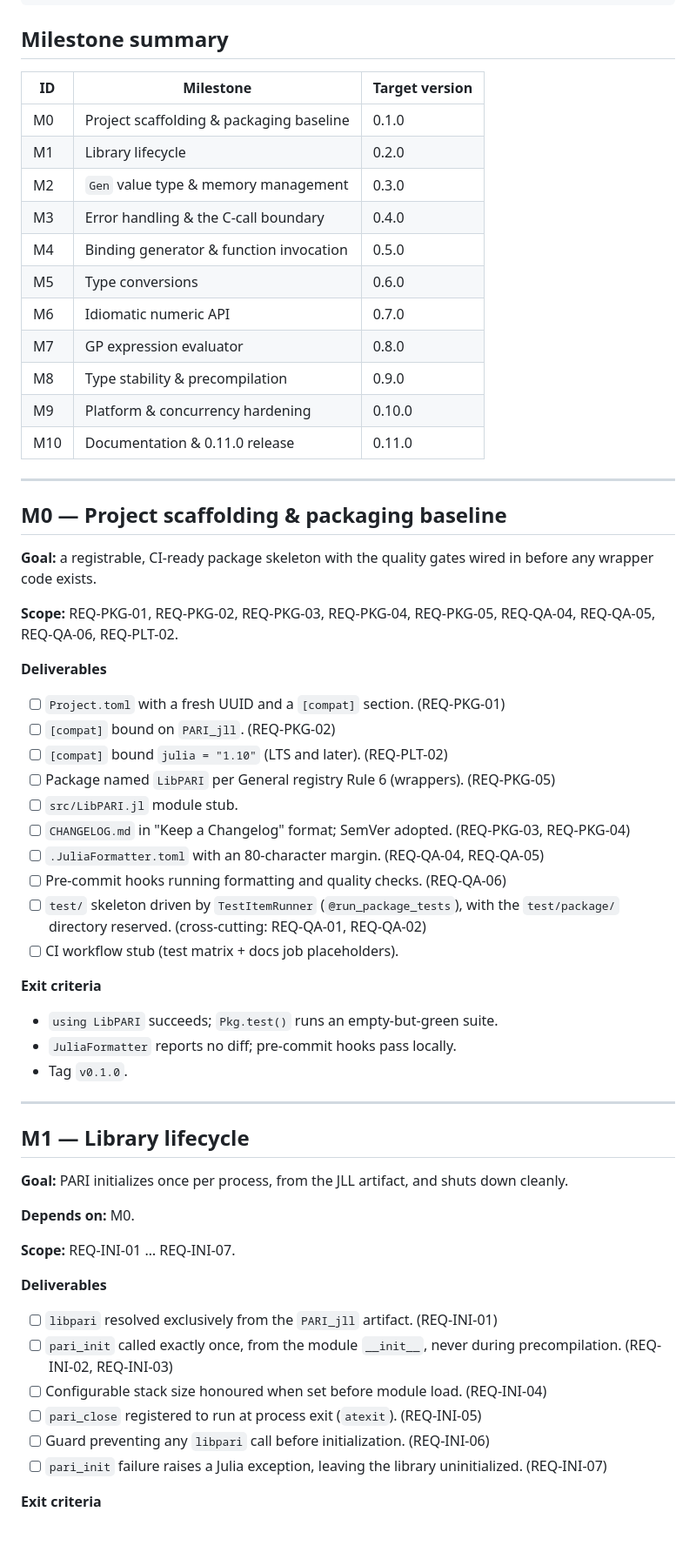
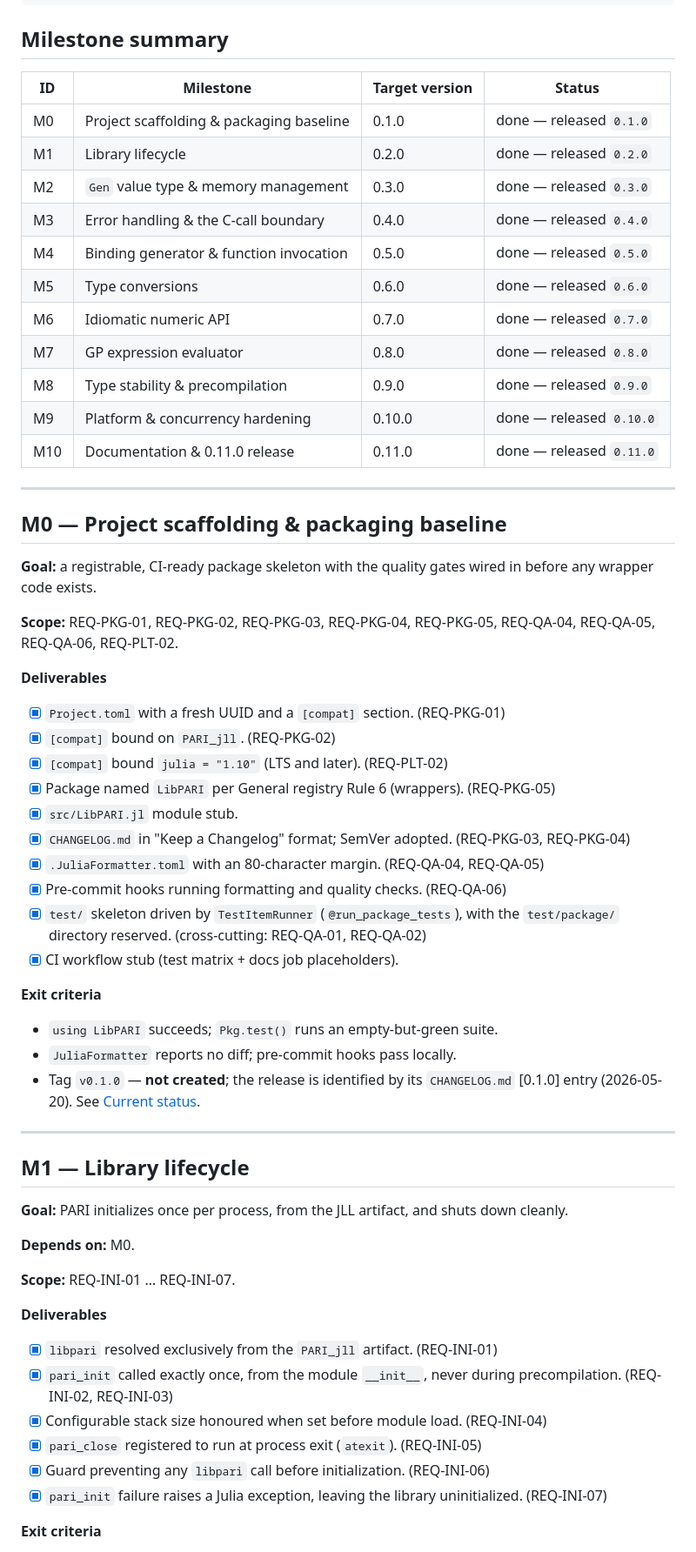
Before and after one commit to s-celles/LibPARI.jl, a Markdown page: ROADMAP.md, the part around one of its changes. Shown at 87% size. GitHub-like rendering.

```diff
--- a/ROADMAP.md
+++ b/ROADMAP.md
@@ -37,19 +52,19 @@ all ─────────> M10 documentation + 0.11.0 release
 
 ## Milestone summary
 
-| ID  | Milestone                                | Target version |
-|-----|------------------------------------------|----------------|
-| M0  | Project scaffolding & packaging baseline | 0.1.0          |
-| M1  | Library lifecycle                        | 0.2.0          |
-| M2  | `Gen` value type & memory management     | 0.3.0          |
-| M3  | Error handling & the C-call boundary     | 0.4.0          |
-| M4  | Binding generator & function invocation  | 0.5.0          |
-| M5  | Type conversions                         | 0.6.0          |
-| M6  | Idiomatic numeric API                    | 0.7.0          |
-| M7  | GP expression evaluator                  | 0.8.0          |
-| M8  | Type stability & precompilation          | 0.9.0          |
-| M9  | Platform & concurrency hardening         | 0.10.0         |
-| M10 | Documentation & 0.11.0 release           | 0.11.0         |
+| ID  | Milestone                                | Target version | Status |
+|-----|------------------------------------------|----------------|--------|
+| M0  | Project scaffolding & packaging baseline | 0.1.0          | done — released `0.1.0` |
+| M1  | Library lifecycle                        | 0.2.0          | done — released `0.2.0` |
+| M2  | `Gen` value type & memory management     | 0.3.0          | done — released `0.3.0` |
+| M3  | Error handling & the C-call boundary     | 0.4.0          | done — released `0.4.0` |
+| M4  | Binding generator & function invocation  | 0.5.0          | done — released `0.5.0` |
+| M5  | Type conversions                         | 0.6.0          | done — released `0.6.0` |
+| M6  | Idiomatic numeric API                    | 0.7.0          | done — released `0.7.0` |
+| M7  | GP expression evaluator                  | 0.8.0          | done — released `0.8.0` |
+| M8  | Type stability & precompilation          | 0.9.0          | done — released `0.9.0` |
+| M9  | Platform & concurrency hardening         | 0.10.0         | done — released `0.10.0` |
+| M10 | Documentation & 0.11.0 release           | 0.11.0         | done — released `0.11.0` |
 
 ---
 
@@ -63,27 +78,29 @@ REQ-QA-04, REQ-QA-05, REQ-QA-06, REQ-PLT-02.
 
 **Deliverables**
 
-- [ ] `Project.toml` with a fresh UUID and a `[compat]` section. (REQ-PKG-01)
-- [ ] `[compat]` bound on `PARI_jll`. (REQ-PKG-02)
-- [ ] `[compat]` bound `julia = "1.10"` (LTS and later). (REQ-PLT-02)
-- [ ] Package named `LibPARI` per General registry Rule 6 (wrappers).
+- [x] `Project.toml` with a fresh UUID and a `[compat]` section. (REQ-PKG-01)
+- [x] `[compat]` bound on `PARI_jll`. (REQ-PKG-02)
+- [x] `[compat]` bound `julia = "1.10"` (LTS and later). (REQ-PLT-02)
+- [x] Package named `LibPARI` per General registry Rule 6 (wrappers).
       (REQ-PKG-05)
-- [ ] `src/LibPARI.jl` module stub.
-- [ ] `CHANGELOG.md` in "Keep a Changelog" format; SemVer adopted.
+- [x] `src/LibPARI.jl` module stub.
+- [x] `CHANGELOG.md` in "Keep a Changelog" format; SemVer adopted.
       (REQ-PKG-03, REQ-PKG-04)
-- [ ] `.JuliaFormatter.toml` with an 80-character margin. (REQ-QA-04,
+- [x] `.JuliaFormatter.toml` with an 80-character margin. (REQ-QA-04,
       REQ-QA-05)
-- [ ] Pre-commit hooks running formatting and quality checks. (REQ-QA-06)
-- [ ] `test/` skeleton driven by `TestItemRunner` (`@run_package_tests`),
+- [x] Pre-commit hooks running formatting and quality checks. (REQ-QA-06)
+- [x] `test/` skeleton driven by `TestItemRunner` (`@run_package_tests`),
       with the `test/package/` directory reserved. (cross-cutting:
       REQ-QA-01, REQ-QA-02)
-- [ ] CI workflow stub (test matrix + docs job placeholders).
+- [x] CI workflow stub (test matrix + docs job placeholders).
 
 **Exit criteria**
 
 - `using LibPARI` succeeds; `Pkg.test()` runs an empty-but-green suite.
 - `JuliaFormatter` reports no diff; pre-commit hooks pass locally.
-- Tag `v0.1.0`.
+- Tag `v0.1.0` — **not created**; the release is identified by its
+  `CHANGELOG.md` [0.1.0] entry (2026-05-20). See
+  [Current status](#current-status-2026-07-30-package-version-0151).
 
 ---
 
@@ -98,17 +115,17 @@ shuts down cleanly.
 
 **Deliverables**
 
-- [ ] `libpari` resolved exclusively from the `PARI_jll` artifact.
+- [x] `libpari` resolved exclusively from the `PARI_jll` artifact.
       (REQ-INI-01)
-- [ ] `pari_init` called exactly once, from the module `__init__`, never
+- [x] `pari_init` called exactly once, from the module `__init__`, never
       during precompilation. (REQ-INI-02, REQ-INI-03)
-- [ ] Configurable stack size honoured when set before module load.
+- [x] Configurable stack size honoured when set before module load.
       (REQ-INI-04)
-- [ ] `pari_close` registered to run at process exit (`atexit`).
+- [x] `pari_close` registered to run at process exit (`atexit`).
       (REQ-INI-05)
-- [ ] Guard preventing any `libpari` call before initialization.
+- [x] Guard preventing any `libpari` call before initialization.
       (REQ-INI-06)
-- [ ] `pari_init` failure raises a Julia exception, leaving the library
+- [x] `pari_init` failure raises a Julia exception, leaving the library
       uninitialized. (REQ-INI-07)
 
 **Exit criteria**
```
Also changed, not shown: other parts of ROADMAP.md (+141 -75 lines), CHANGELOG.md (+12 -0 lines).
